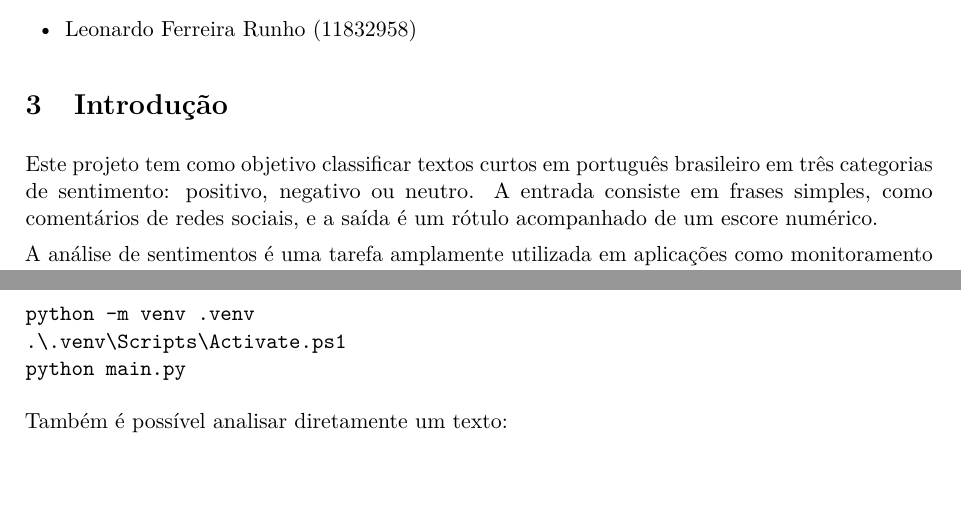
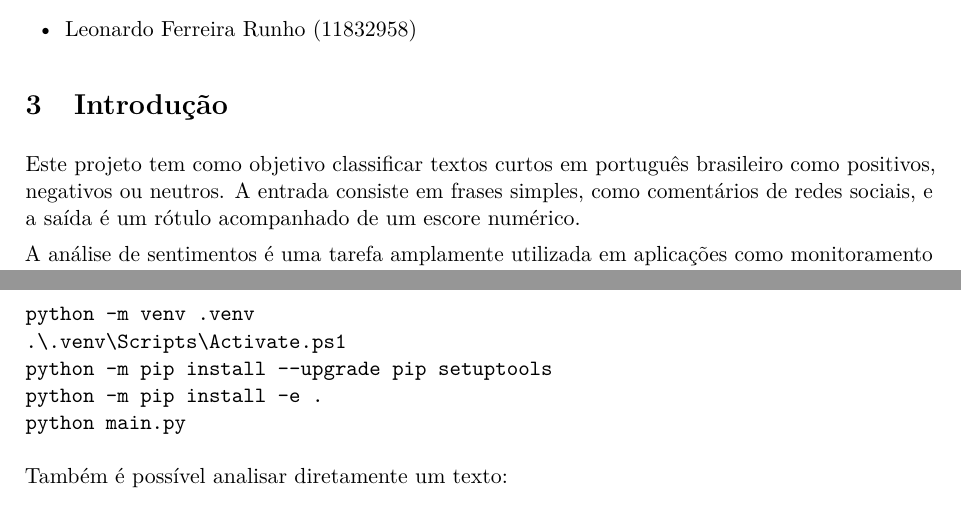
Before and after one commit to vicmcorrea/PLN-core, a LaTeX document (report/main.tex): two parts of pages 1 and 3 of 5, joined at a grey line, cut so that both start at the same text, the shorter picture padded with empty space. Compiled offline with pdfLaTeX.

Commit message:
fix: refine text description and terminology in main report
- Updated the introduction to clarify the classification of texts as positive, negative, or neutral.
- Changed terminology from "tokens" to "lemmas" in the lexicon scoring section for accuracy.
- Added pip upgrade commands in the setup instructions to ensure a smoother installation process.

```diff
--- a/report/main.tex
+++ b/report/main.tex
@@ -70,7 +70,7 @@
 
 \section{Introdução}
 
-Este projeto tem como objetivo classificar textos curtos em português brasileiro em três categorias de sentimento: positivo, negativo ou neutro. A entrada consiste em frases simples, como comentários de redes sociais, e a saída é um rótulo acompanhado de um escore numérico.
+Este projeto tem como objetivo classificar textos curtos em português brasileiro como positivos, negativos ou neutros. A entrada consiste em frases simples, como comentários de redes sociais, e a saída é um rótulo acompanhado de um escore numérico.
 
 A análise de sentimentos é uma tarefa amplamente utilizada em aplicações como monitoramento de opinião pública, avaliação de produtos e apoio à tomada de decisão. Em ambientes digitais, há um grande volume de opiniões textuais produzidas continuamente, o que torna essa tarefa relevante tanto do ponto de vista prático quanto acadêmico.
 
@@ -211,6 +211,8 @@ Windows:
 \begin{verbatim}
 python -m venv .venv
 .\.venv\Scripts\Activate.ps1
+python -m pip install --upgrade pip setuptools
+python -m pip install -e .
 python main.py
 \end{verbatim}
 
```
Also changed, not shown: report/main.tex (2 more changed lines).
